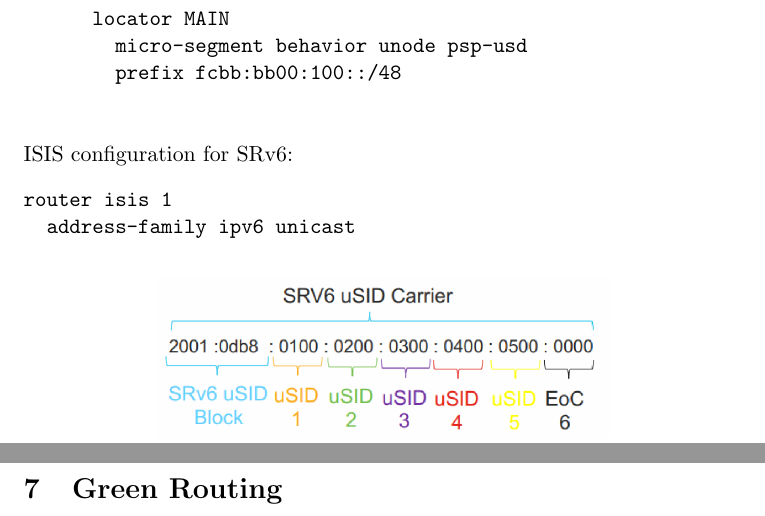
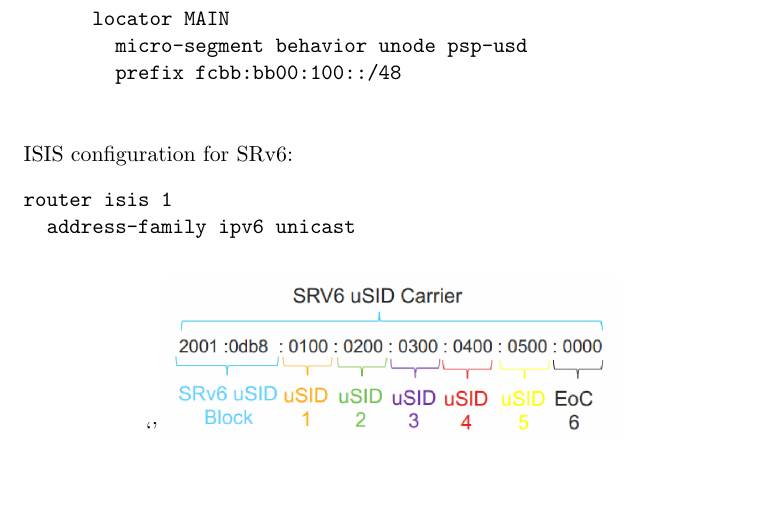
Before and after one commit to lzkndg/hsr-documents, a LaTeX document (SDN/sdn-2022-luzia-kuendig.tex, which reads SDN/parts/sdn-2022-04-srv6.tex, SDN/parts/sdn-2022-08-greenrouting.tex): two parts of pages 16 and 27 of 30 before the commit and part of page 16 of 29 after it, the two joined at a grey line, cut so that both start at the same text, the shorter picture padded with empty space. Compiled offline with pdfLaTeX.

Commit message:
add srv6, remove greenrouting

```diff
--- a/SDN/parts/sdn-2022-04-srv6.tex
+++ b/SDN/parts/sdn-2022-04-srv6.tex
@@ -70,7 +70,7 @@ Locator part routes to the node performing any possible function defined in the
 \subsubsection{SRv6 uSID}
 Combines several router IDs into one SRv6 SID. Completely compatible with default SRv6 SIDs.
 
-\begin{figure}
+\begin{figure}`'
     \centering
     \includegraphics[width=8cm]{srv6-uSID.png}
 \end{figure}
--- a/SDN/parts/sdn-2022-08-greenrouting.tex
+++ /dev/null
@@ -1 +0,0 @@
-\section{Green Routing}
```
Also changed, not shown: SDN/sdn-2022-luzia-kuendig.tex (+0 -1 lines), SDN/sdn-2022-luzia-kuendig.pdf.
